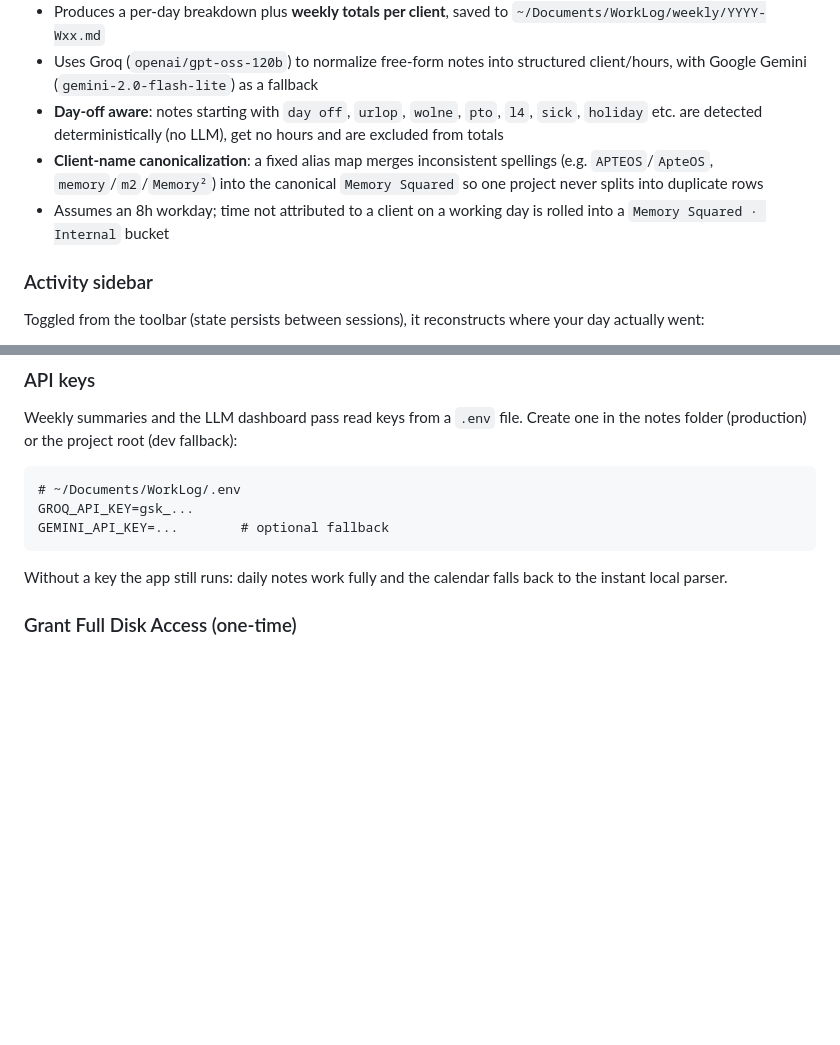
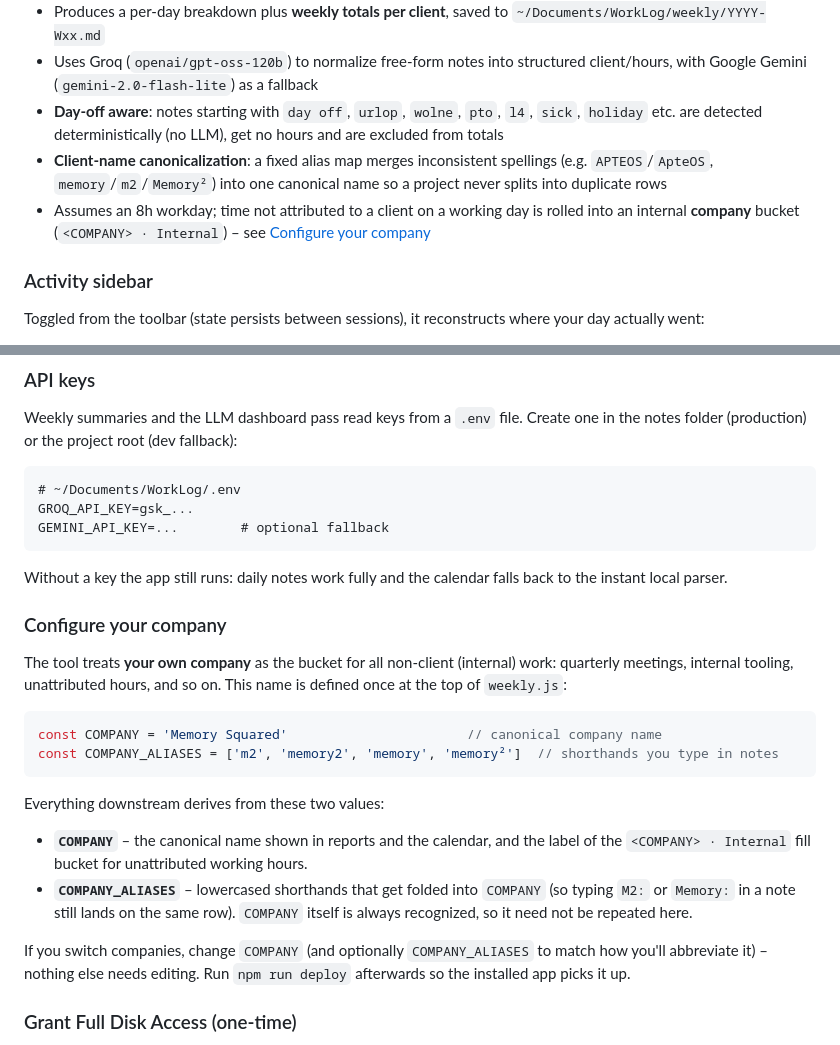
Before and after one commit to adampolicht/daily-work-log, a Markdown page: README.md, 2 parts joined by grey strips. GitHub-like rendering; blank space fills up the shorter version.

Commit message:
docs: document the COMPANY variable and how to reconfigure it

````diff
--- a/README.md
+++ b/README.md
@@ -47,8 +47,8 @@ Memory Squared: internal tooling (1h)
 - Produces a per-day breakdown plus **weekly totals per client**, saved to `~/Documents/WorkLog/weekly/YYYY-Wxx.md`
 - Uses Groq (`openai/gpt-oss-120b`) to normalize free-form notes into structured client/hours, with Google Gemini (`gemini-2.0-flash-lite`) as a fallback
 - **Day-off aware**: notes starting with `day off`, `urlop`, `wolne`, `pto`, `l4`, `sick`, `holiday` etc. are detected deterministically (no LLM), get no hours and are excluded from totals
-- **Client-name canonicalization**: a fixed alias map merges inconsistent spellings (e.g. `APTEOS`/`ApteOS`, `memory`/`m2`/`Memory²`) into the canonical `Memory Squared` so one project never splits into duplicate rows
-- Assumes an 8h workday; time not attributed to a client on a working day is rolled into a `Memory Squared · Internal` bucket
+- **Client-name canonicalization**: a fixed alias map merges inconsistent spellings (e.g. `APTEOS`/`ApteOS`, `memory`/`m2`/`Memory²`) into one canonical name so a project never splits into duplicate rows
+- Assumes an 8h workday; time not attributed to a client on a working day is rolled into an internal **company** bucket (`<COMPANY> · Internal`) – see [Configure your company](#configure-your-company)
 
 ### Activity sidebar
 Toggled from the toolbar (state persists between sessions), it reconstructs where your day actually went:
@@ -87,6 +87,22 @@ GEMINI_API_KEY=...        # optional fallback
 ```
 
 Without a key the app still runs: daily notes work fully and the calendar falls back to the instant local parser.
+
+### Configure your company
+
+The tool treats **your own company** as the bucket for all non-client (internal) work: quarterly meetings, internal tooling, unattributed hours, and so on. This name is defined once at the top of `weekly.js`:
+
+```js
+const COMPANY = 'Memory Squared'                       // canonical company name
+const COMPANY_ALIASES = ['m2', 'memory2', 'memory', 'memory²']  // shorthands you type in notes
+```
+
+Everything downstream derives from these two values:
+
+- **`COMPANY`** – the canonical name shown in reports and the calendar, and the label of the `<COMPANY> · Internal` fill bucket for unattributed working hours.
+- **`COMPANY_ALIASES`** – lowercased shorthands that get folded into `COMPANY` (so typing `M2:` or `Memory:` in a note still lands on the same row). `COMPANY` itself is always recognized, so it need not be repeated here.
+
+If you switch companies, change `COMPANY` (and optionally `COMPANY_ALIASES` to match how you'll abbreviate it) – nothing else needs editing. Run `npm run deploy` afterwards so the installed app picks it up.
 
 ### Grant Full Disk Access (one-time)
 
````
